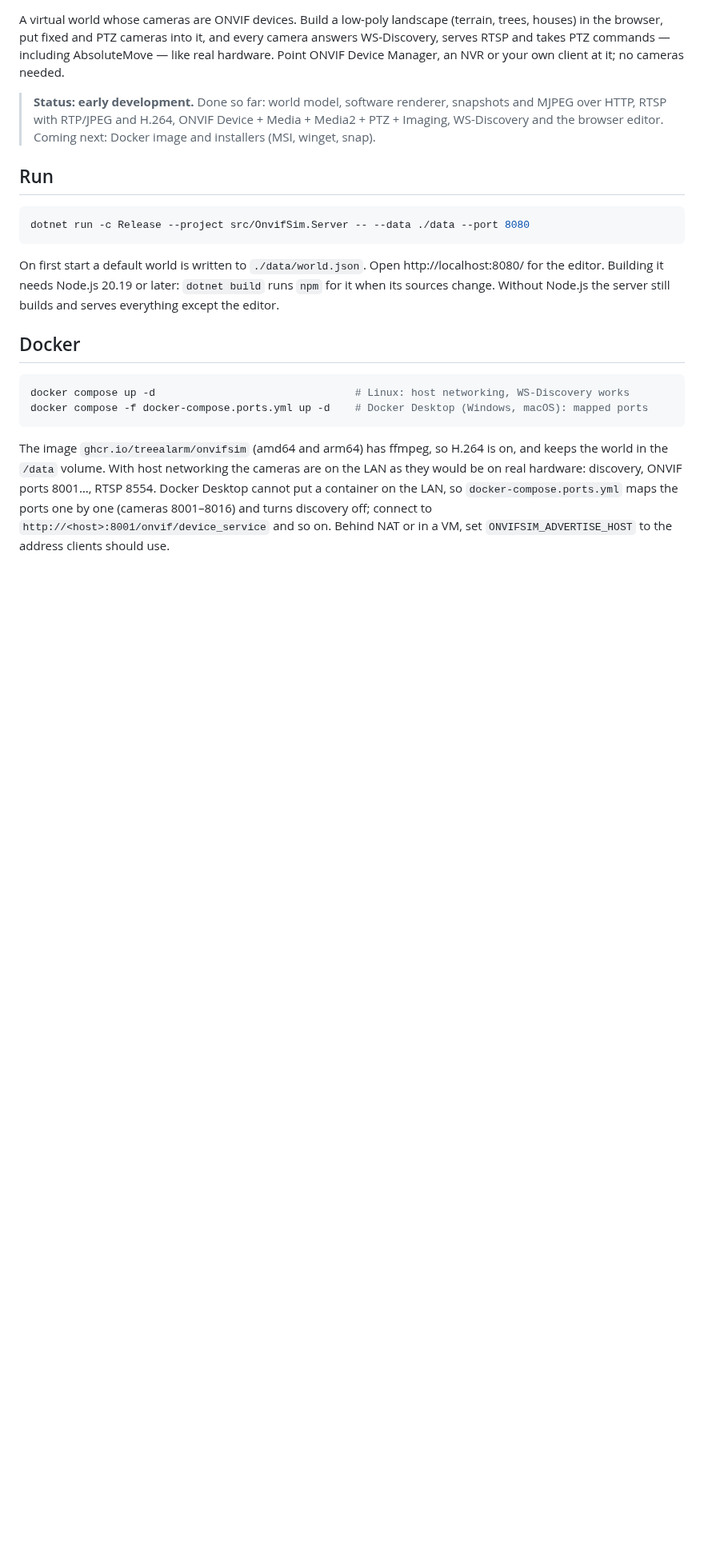
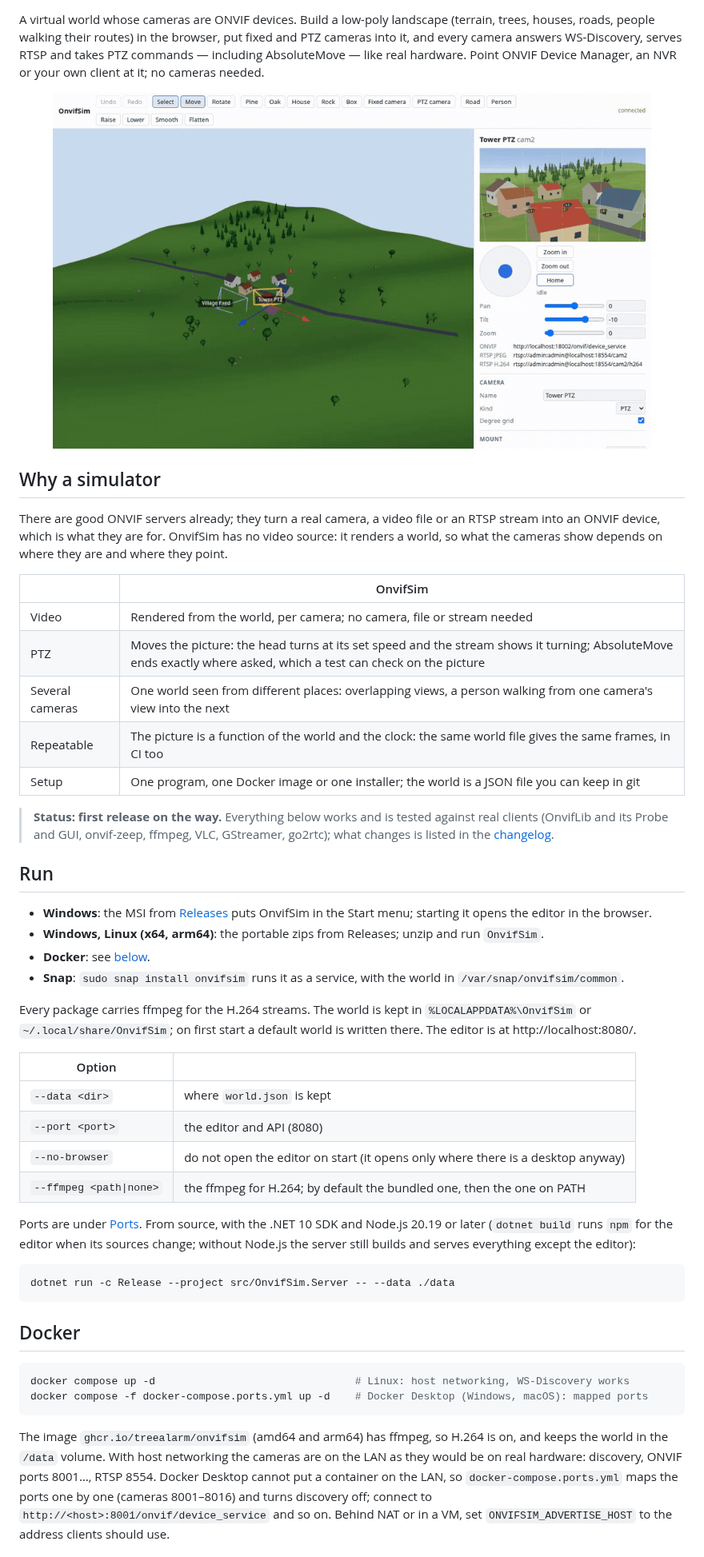
Before and after one commit to treealarm/OnvifSim, a Markdown page: README.md, the part around one of its changes. Shown at 80% size. Drawn GitHub-style; pictures changed too: docs/images/editor.gif (added); blank space fills up the shorter version.

````diff
--- a/README.md
+++ b/README.md
@@ -3,21 +14,57 @@
 A virtual world whose cameras are ONVIF devices. Build a low-poly landscape (terrain, trees,
-houses) in the browser, put fixed and PTZ cameras into it, and every camera answers WS-Discovery,
-serves RTSP and takes PTZ commands — including AbsoluteMove — like real hardware. Point ONVIF
-Device Manager, an NVR or your own client at it; no cameras needed.
+houses, roads, people walking their routes) in the browser, put fixed and PTZ cameras into it, and
+every camera answers WS-Discovery, serves RTSP and takes PTZ commands — including AbsoluteMove —
+like real hardware. Point ONVIF Device Manager, an NVR or your own client at it; no cameras needed.
 
-> **Status: early development.** Done so far: world model, software renderer, snapshots and MJPEG
-> over HTTP, RTSP with RTP/JPEG and H.264, ONVIF Device + Media + Media2 + PTZ + Imaging,
-> WS-Discovery and the browser editor. Coming next: Docker image and installers (MSI, winget, snap).
+<p align="center">
+  <img src="docs/images/editor.gif" alt="The editor: a PTZ camera turned with the joystick and zoomed in, its picture beside the 3D view" width="90%">
+</p>
+
+## Why a simulator
+
+There are good ONVIF servers already; they turn a real camera, a video file or an RTSP stream into
+an ONVIF device, which is what they are for. OnvifSim has no video source: it renders a world, so
+what the cameras show depends on where they are and where they point.
+
+| | OnvifSim |
+|---|---|
+| Video | Rendered from the world, per camera; no camera, file or stream needed |
+| PTZ | Moves the picture: the head turns at its set speed and the stream shows it turning; AbsoluteMove ends exactly where asked, which a test can check on the picture |
+| Several cameras | One world seen from different places: overlapping views, a person walking from one camera's view into the next |
+| Repeatable | The picture is a function of the world and the clock: the same world file gives the same frames, in CI too |
+| Setup | One program, one Docker image or one installer; the world is a JSON file you can keep in git |
+
+> **Status: first release on the way.** Everything below works and is tested against real clients
+> (OnvifLib and its Probe and GUI, onvif-zeep, ffmpeg, VLC, GStreamer, go2rtc); what changes is
+> listed in the [changelog](CHANGELOG.md).
 
 ## Run
 
+- **Windows**: the MSI from [Releases](https://github.com/treealarm/OnvifSim/releases) puts OnvifSim in
+  the Start menu; starting it opens the editor in the browser.
+- **Windows, Linux (x64, arm64)**: the portable zips from Releases; unzip and run `OnvifSim`.
+- **Docker**: see [below](#docker).
+- **Snap**: `sudo snap install onvifsim` runs it as a service, with the world in
+  `/var/snap/onvifsim/common`.
+
+Every package carries ffmpeg for the H.264 streams. The world is kept in `%LOCALAPPDATA%\OnvifSim`
+or `~/.local/share/OnvifSim`; on first start a default world is written there. The editor is at
+http://localhost:8080/.
+
+| Option | |
+|---|---|
+| `--data <dir>` | where `world.json` is kept |
+| `--port <port>` | the editor and API (8080) |
+| `--no-browser` | do not open the editor on start (it opens only where there is a desktop anyway) |
+| `--ffmpeg <path\|none>` | the ffmpeg for H.264; by default the bundled one, then the one on PATH |
+
+Ports are under [Ports](#ports). From source, with the .NET 10 SDK and Node.js 20.19 or later
+(`dotnet build` runs `npm` for the editor when its sources change; without Node.js the server still
+builds and serves everything except the editor):
+
 ```bash
-dotnet run -c Release --project src/OnvifSim.Server -- --data ./data --port 8080
+dotnet run -c Release --project src/OnvifSim.Server -- --data ./data
 ```
-
-On first start a default world is written to `./data/world.json`. Open http://localhost:8080/ for the
-editor. Building it needs Node.js 20.19 or later: `dotnet build` runs `npm` for it when its sources
-change. Without Node.js the server still builds and serves everything except the editor.
 
 ## Docker
 
````
Also changed, not shown: other parts of README.md (+11 -0 lines), CHANGELOG.md (added, +16 -0 lines), CONTRIBUTING.md (added, +34 -0 lines), PRIVACY.md (added, +39 -0 lines), SECURITY.md (added, +44 -0 lines), docs/images/banner.jpg (added), 4 other files.
